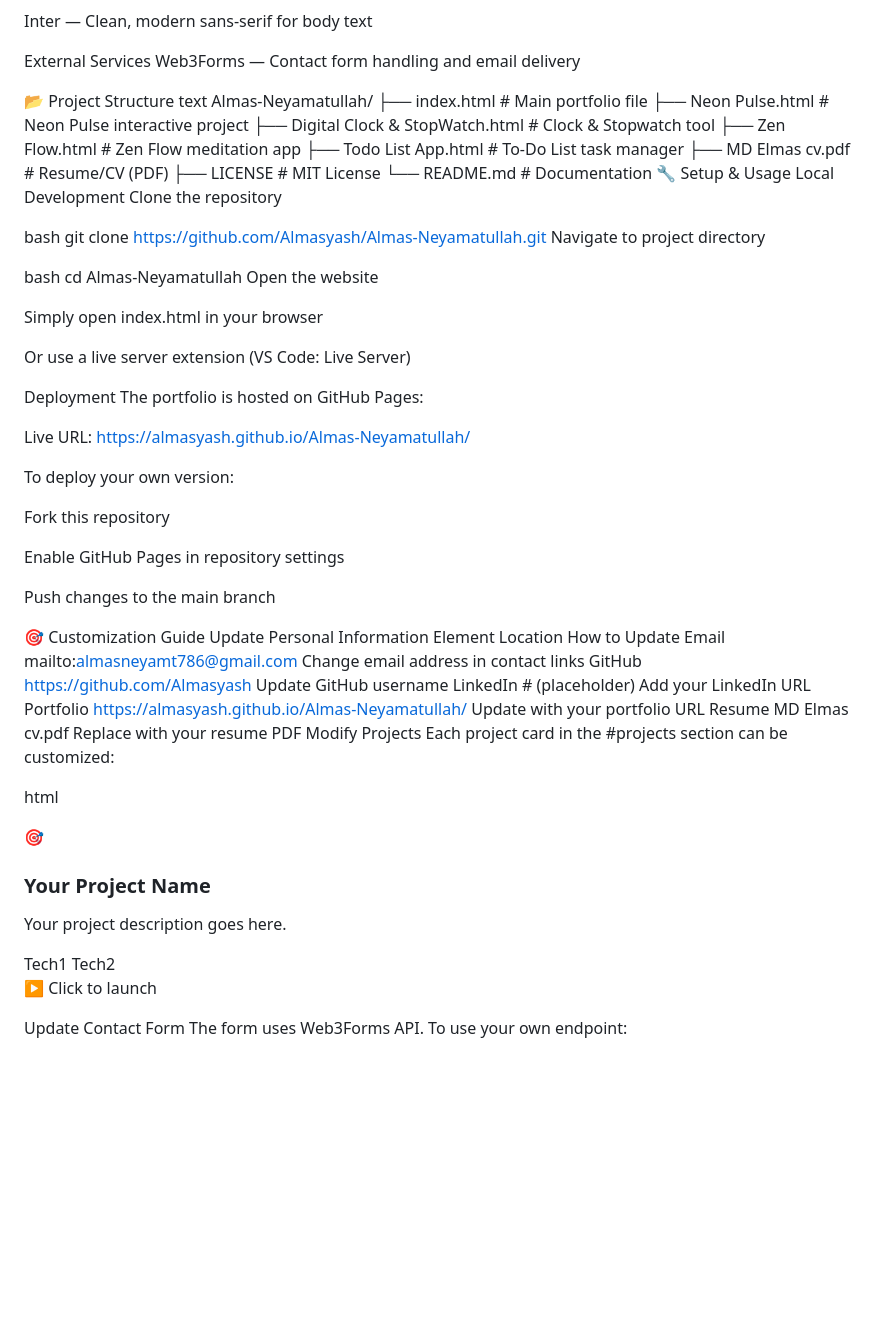
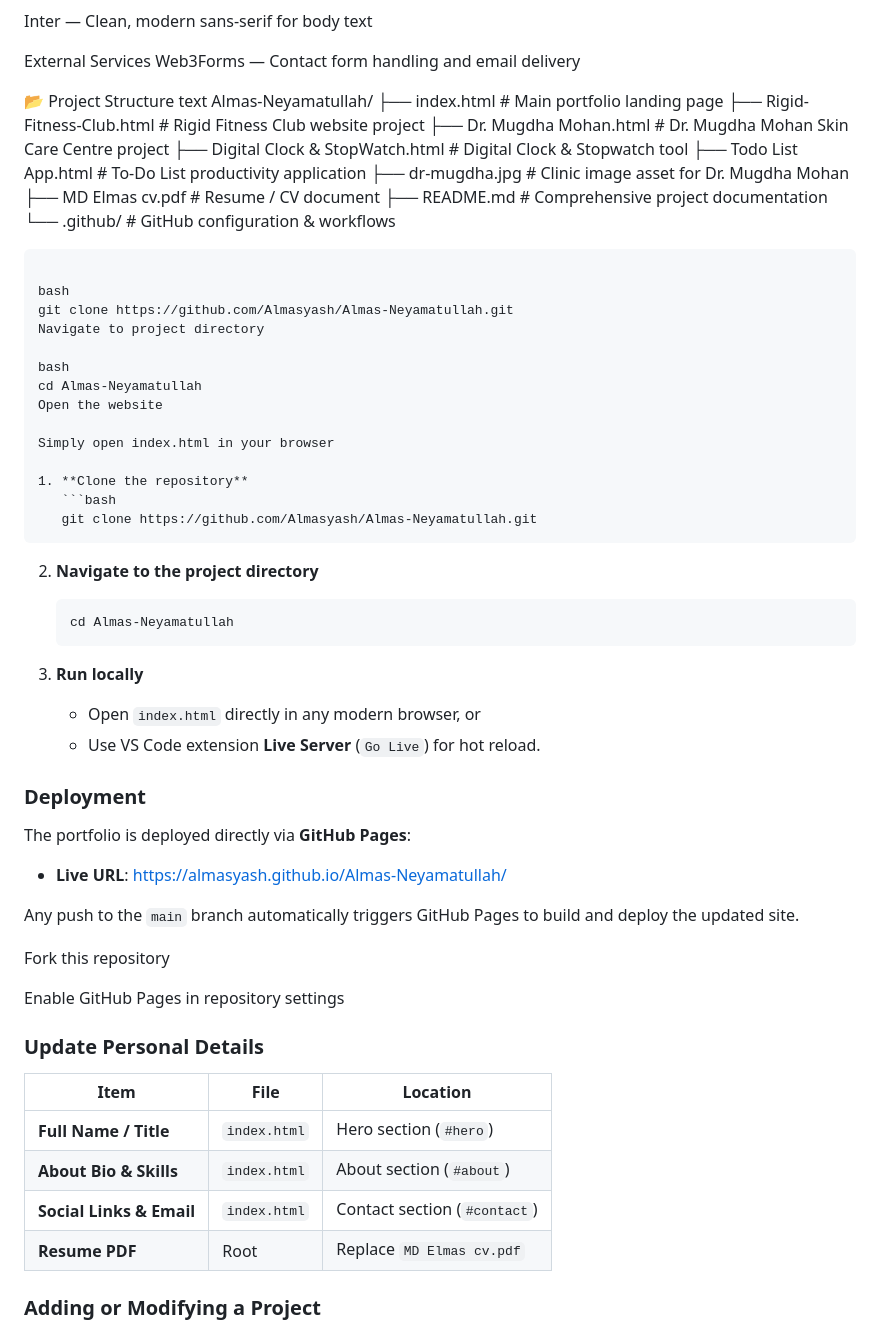
Before and after one commit to Almasyash/Almas-Neyamatullah, a Markdown page: README.md, the part around one of its changes. GitHub-like rendering; blank space fills up the shorter version.

````diff
--- a/README.md
+++ b/README.md
@@ -83,17 +117,16 @@ Web3Forms — Contact form handling and email delivery
 📂 Project Structure
 text
 Almas-Neyamatullah/
-├── index.html                          # Main portfolio file
-├── Neon Pulse.html                     # Neon Pulse interactive project
-├── Digital Clock & StopWatch.html      # Clock & Stopwatch tool
-├── Zen Flow.html                       # Zen Flow meditation app
-├── Todo List App.html                  # To-Do List task manager
-├── MD Elmas cv.pdf                     # Resume/CV (PDF)
-├── LICENSE                             # MIT License
-└── README.md                           # Documentation
-🔧 Setup & Usage
-Local Development
-Clone the repository
+├── index.html                           # Main portfolio landing page
+├── Rigid-Fitness-Club.html              # Rigid Fitness Club website project
+├── Dr. Mugdha Mohan.html                # Dr. Mugdha Mohan Skin Care Centre project
+├── Digital Clock & StopWatch.html       # Digital Clock & Stopwatch tool
+├── Todo List App.html                   # To-Do List productivity application
+├── dr-mugdha.jpg                        # Clinic image asset for Dr. Mugdha Mohan
+├── MD Elmas cv.pdf                      # Resume / CV document
+├── README.md                            # Comprehensive project documentation
+└── .github/                             # GitHub configuration & workflows
+```
 
 bash
 git clone https://github.com/Almasyash/Almas-Neyamatullah.git
@@ -105,43 +138,39 @@ Open the website
 
 Simply open index.html in your browser
 
-Or use a live server extension (VS Code: Live Server)
+1. **Clone the repository**
+   ```bash
+   git clone https://github.com/Almasyash/Almas-Neyamatullah.git
+   ```
 
-Deployment
-The portfolio is hosted on GitHub Pages:
+2. **Navigate to the project directory**
+   ```bash
+   cd Almas-Neyamatullah
+   ```
 
-Live URL: https://almasyash.github.io/Almas-Neyamatullah/
+3. **Run locally**
+   - Open `index.html` directly in any modern browser, or
+   - Use VS Code extension **Live Server** (`Go Live`) for hot reload.
 
-To deploy your own version:
+### Deployment
+
+The portfolio is deployed directly via **GitHub Pages**:
+- **Live URL**: [https://almasyash.github.io/Almas-Neyamatullah/](https://almasyash.github.io/Almas-Neyamatullah/)
+
+Any push to the `main` branch automatically triggers GitHub Pages to build and deploy the updated site.
 
 Fork this repository
 
 Enable GitHub Pages in repository settings
 
-Push changes to the main branch
+### Update Personal Details
 
-🎯 Customization Guide
-Update Personal Information
-Element	Location	How to Update
-Email	mailto:almasneyamt786@gmail.com	Change email address in contact links
-GitHub	https://github.com/Almasyash	Update GitHub username
-LinkedIn	# (placeholder)	Add your LinkedIn URL
-Portfolio	https://almasyash.github.io/Almas-Neyamatullah/	Update with your portfolio URL
-Resume	MD Elmas cv.pdf	Replace with your resume PDF
-Modify Projects
-Each project card in the #projects section can be customized:
+| Item | File | Location |
+|---|---|---|
+| **Full Name / Title** | `index.html` | Hero section (`#hero`) |
+| **About Bio & Skills** | `index.html` | About section (`#about`) |
+| **Social Links & Email** | `index.html` | Contact section (`#contact`) |
+| **Resume PDF** | Root | Replace `MD Elmas cv.pdf` |
 
-html
-<div class="project-card glass" id="yourProjectTrigger">
-    <span class="icon">🎯</span>                          <!-- Change emoji -->
-    <h3>Your Project Name</h3>                           <!-- Change title -->
-    <p>Your project description goes here.</p>           <!-- Change description -->
-    <div class="tech-tags">
-        <span>Tech1</span>                               <!-- Add/remove tags -->
-        <span>Tech2</span>
-    </div>
-    <p class="launch-hint">▶ Click to launch</p>
-</div>
-Update Contact Form
-The form uses Web3Forms API. To use your own endpoint:
+### Adding or Modifying a Project
 
````
Also changed, not shown: other parts of README.md (+98 -123 lines).
